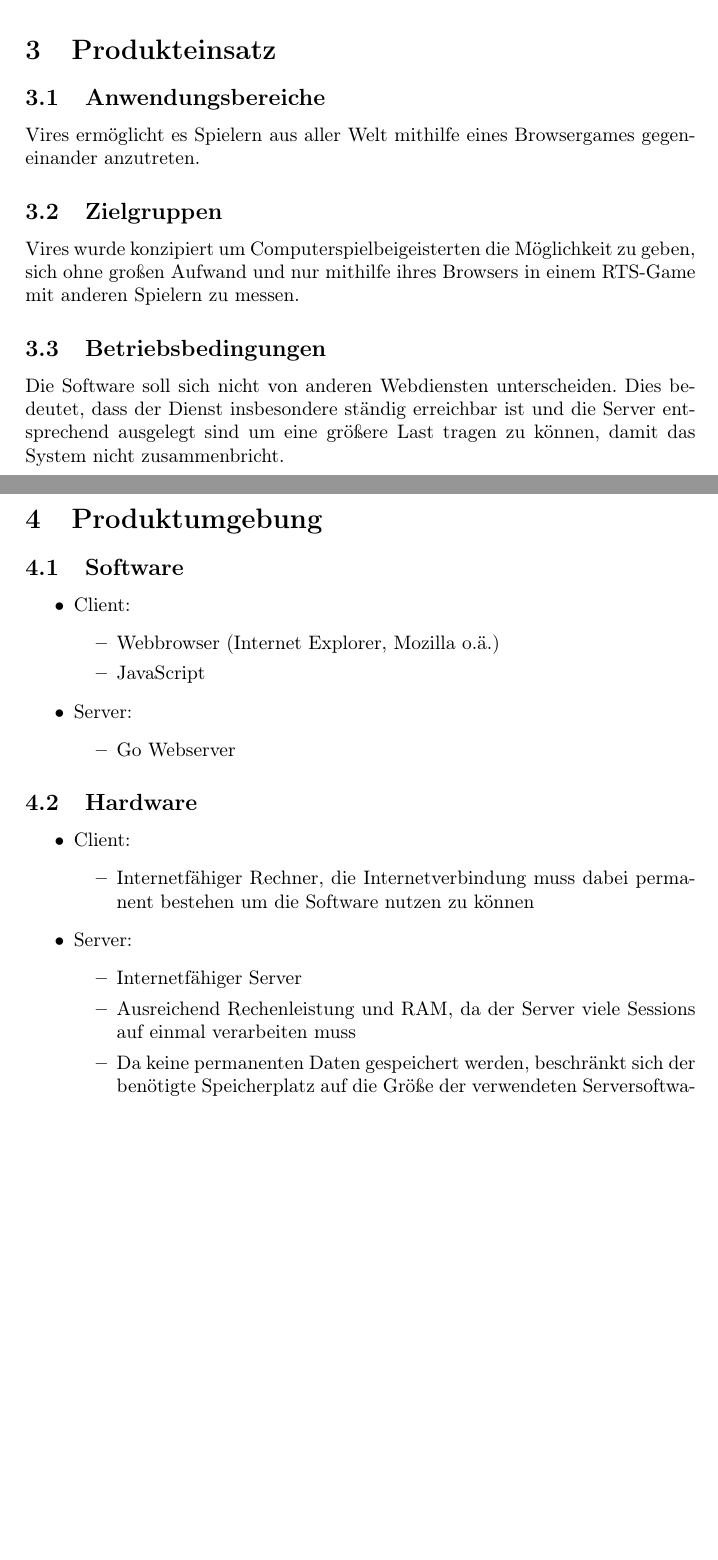
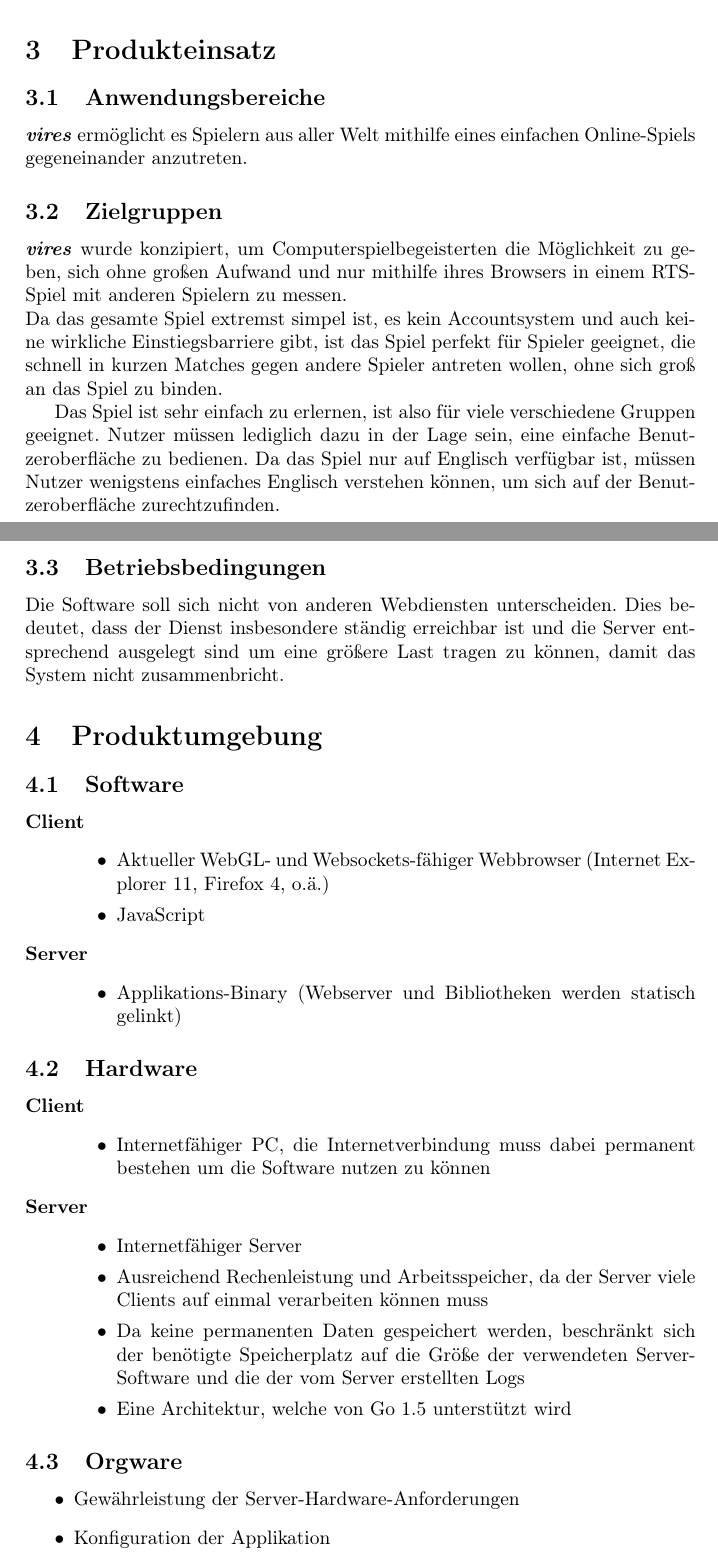
Before and after one commit to Leemyy/vires, a LaTeX paper (doc/fsd/vires.tex, which reads doc/fsd/produkteinsatz.tex, doc/fsd/produktumgebung.tex): two parts of pages 6 and 7 of 13 before the commit and two parts of pages 6 and 7 of 14 after it, joined at a grey line, cut so that both start at the same text, the shorter picture padded with empty space. Compiled offline with pdfLaTeX.

Commit message:
Corrected a bunch of stuff

```diff
--- a/doc/fsd/produkteinsatz.tex
+++ b/doc/fsd/produkteinsatz.tex
@@ -1,10 +1,13 @@
 \section{Produkteinsatz}
 
 \subsection{Anwendungsbereiche}
-Vires ermöglicht es Spielern aus aller Welt mithilfe eines Browsergames gegeneinander anzutreten.
+\vires\ ermöglicht es Spielern aus aller Welt mithilfe eines einfachen Online-Spiels gegeneinander anzutreten.
 
 \subsection{Zielgruppen}
-Vires wurde konzipiert um Computerspielbeigeisterten die Möglichkeit zu geben, sich ohne großen Aufwand und nur mithilfe ihres Browsers in einem RTS-Game mit anderen Spielern zu messen.
+\vires\ wurde konzipiert, um Computerspielbegeisterten die Möglichkeit zu geben, sich ohne großen Aufwand und nur mithilfe ihres Browsers in einem RTS-Spiel mit anderen Spielern zu messen. \\
+Da das gesamte Spiel extremst simpel ist, es kein Accountsystem und auch keine wirkliche Einstiegsbarriere gibt, ist das Spiel perfekt für Spieler geeignet, die schnell in kurzen Matches gegen andere Spieler antreten wollen, ohne sich groß an das Spiel zu binden.
+
+Das Spiel ist sehr einfach zu erlernen, ist also für viele verschiedene Gruppen geeignet. Nutzer müssen lediglich dazu in der Lage sein, eine einfache Benutzeroberfläche zu bedienen. Da das Spiel nur auf Englisch verfügbar ist, müssen Nutzer wenigstens einfaches Englisch verstehen können, um sich auf der Benutzeroberfläche zurechtzufinden.
 
 \subsection{Betriebsbedingungen}
 Die Software soll sich nicht von anderen Webdiensten unterscheiden. Dies bedeutet, dass der Dienst insbesondere ständig erreichbar ist und die Server entsprechend ausgelegt sind um eine größere Last tragen zu können, damit das System nicht zusammenbricht.
--- a/doc/fsd/produktumgebung.tex
+++ b/doc/fsd/produktumgebung.tex
@@ -1,28 +1,31 @@
 \section{Produktumgebung}
 
 \subsection{Software}
-	\begin{itemize}
-		\item Client:
-		\begin{itemize}
-			\item Webbrowser (Internet Explorer, Mozilla o.ä.)
-			\item JavaScript
-		\end{itemize}
-		\item Server:
-		\begin{itemize}
-			\item Go Webserver
-		\end{itemize}
-	\end{itemize}
+\begin{description}
+	\crit{Client}{
+		\item Aktueller WebGL- und Websockets-fähiger Webbrowser (Internet Explorer 11, Firefox 4, o.ä.)
+		\item JavaScript
+	}
+	\crit{Server}{
+		\item Applikations-Binary (Webserver und Bibliotheken werden statisch gelinkt)
+	}
+\end{description}
 
 \subsection{Hardware}
-	\begin{itemize}
-		\item Client:
-		\begin{itemize}
-			\item Internetfähiger Rechner, die Internetverbindung muss dabei permanent bestehen um die Software nutzen zu können
-		\end{itemize}
-		\item Server:
-		\begin{itemize}
-			\item Internetfähiger Server
-			\item Ausreichend Rechenleistung und RAM, da der Server viele Sessions auf einmal verarbeiten muss
-			\item Da keine permanenten Daten gespeichert werden, beschränkt sich der benötigte Speicherplatz auf die Größe der verwendeten Serversoftware
-		\end{itemize}
-	\end{itemize}
+\begin{description}
+	\crit{Client}{
+		\item Internetfähiger PC, die Internetverbindung muss dabei permanent bestehen um die Software nutzen zu können
+	}
+	\crit{Server}{
+		\item Internetfähiger Server
+		\item Ausreichend Rechenleistung und Arbeitsspeicher, da der Server viele Clients auf einmal verarbeiten können muss
+		\item Da keine permanenten Daten gespeichert werden, beschränkt sich der benötigte Speicherplatz auf die Größe der verwendeten Server-Software und die der vom Server erstellten Logs
+		\item Eine Architektur, welche von Go 1.5 unterstützt wird
+	}
+\end{description}
+
+\subsection{Orgware}
+\begin{itemize}
+	\item Gewährleistung der Server-Hardware-Anforderungen
+	\item Konfiguration der Applikation
+\end{itemize}
```
Also changed, not shown: doc/fsd/entwicklungsumgebung.tex (+29 -21 lines), doc/fsd/glossar.tex (+4 -0 lines), doc/fsd/produktdaten.tex (+6 -1 lines), doc/fsd/vires.tex (+11 -0 lines), doc/fsd/zielbestimmung.tex (+0 -11 lines), doc/fsd/vires.pdf, 4 other files.
